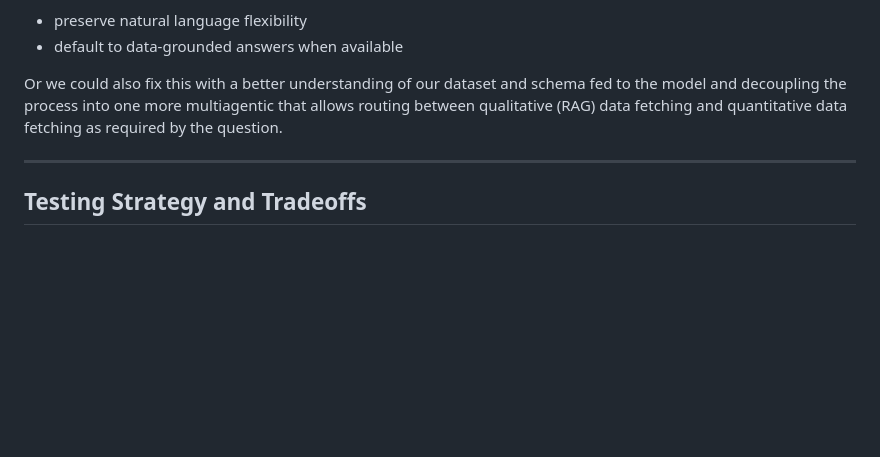
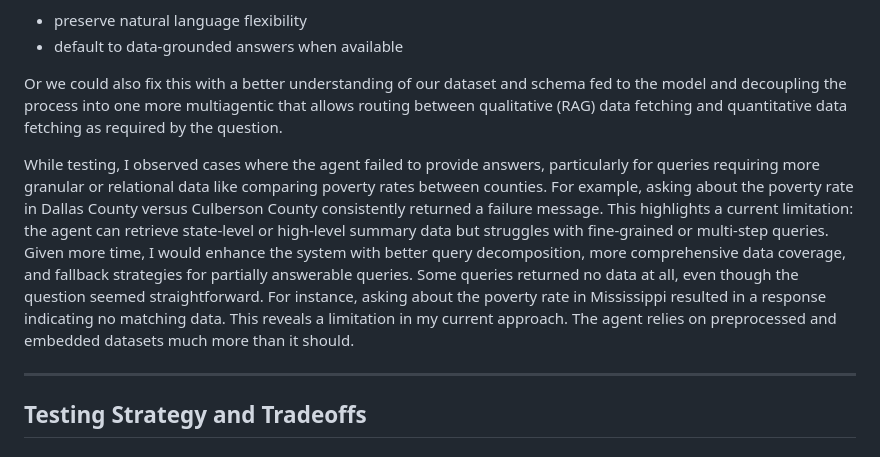
Before and after one commit to imradawoodani/census-agent, a Markdown page: REFLECTION.md, the part around the change. Drawn GitHub-style; blank space fills up the shorter version.

```diff
--- a/REFLECTION.md
+++ b/REFLECTION.md
@@ -113,6 +113,8 @@ This would allow the system to:
 
 Or we could also fix this with a better understanding of our dataset and schema fed to the model and decoupling the process into one more multiagentic that allows routing between qualitative (RAG) data fetching and quantitative data fetching as required by the question.
 
+While testing, I observed cases where the agent failed to provide answers, particularly for queries requiring more granular or relational data like comparing poverty rates between counties. For example, asking about the poverty rate in Dallas County versus Culberson County consistently returned a failure message. This highlights a current limitation: the agent can retrieve state-level or high-level summary data but struggles with fine-grained or multi-step queries. Given more time, I would enhance the system with better query decomposition, more comprehensive data coverage, and fallback strategies for partially answerable queries. Some queries returned no data at all, even though the question seemed straightforward. For instance, asking about the poverty rate in Mississippi resulted in a response indicating no matching data. This reveals a limitation in my current approach. The agent relies on preprocessed and embedded datasets much more than it should.
+
 ---
 
 ## Testing Strategy and Tradeoffs
```
